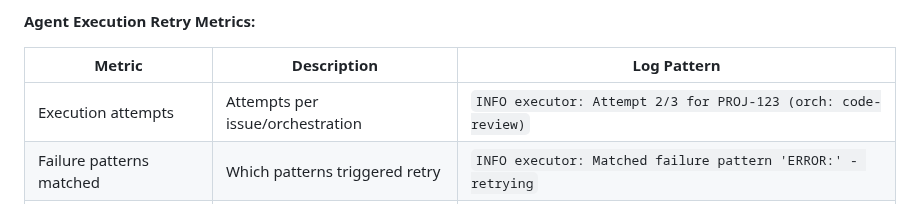
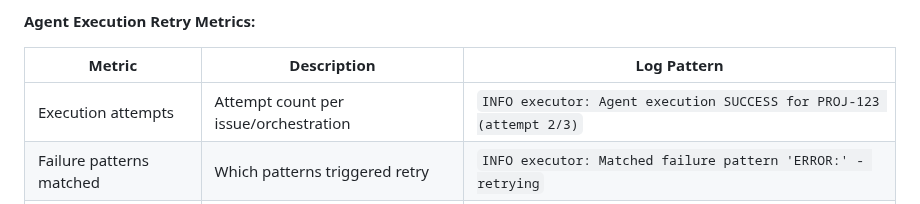
Before and after one commit to btw-claude/developer-sentinel, a Markdown page: docs/architecture.md, the part around the change. Drawn GitHub-style.

Commit message:
docs: audit log parsers for Attempt label dependency (DS-1018)
Audit of downstream log parsers for the Attempt label dependency
(follow-up from DS-1015/PR #1025). No downstream parsers were found
that depend on the old "Attempts:" (plural) label. Updated the
architecture.md log pattern example to match the actual output from
log_agent_summary() and clarified the description column.

Co-authored-by: Claude Opus 4.6 <noreply@anthropic.com>

```diff
--- a/docs/architecture.md
+++ b/docs/architecture.md
@@ -676,7 +676,7 @@ sentinel_circuit_breaker_state_transitions_total{service="jira", from="closed",
 
 | Metric | Description | Log Pattern |
 |--------|-------------|-------------|
-| Execution attempts | Attempts per issue/orchestration | `INFO executor: Attempt 2/3 for PROJ-123 (orch: code-review)` |
+| Execution attempts | Attempt count per issue/orchestration | `INFO executor: Agent execution SUCCESS for PROJ-123 (attempt 2/3)` |
 | Failure patterns matched | Which patterns triggered retry | `INFO executor: Matched failure pattern 'ERROR:' - retrying` |
 | Final execution status | SUCCESS, FAILURE, ERROR | `INFO executor: Execution completed with status: SUCCESS` |
 
```
